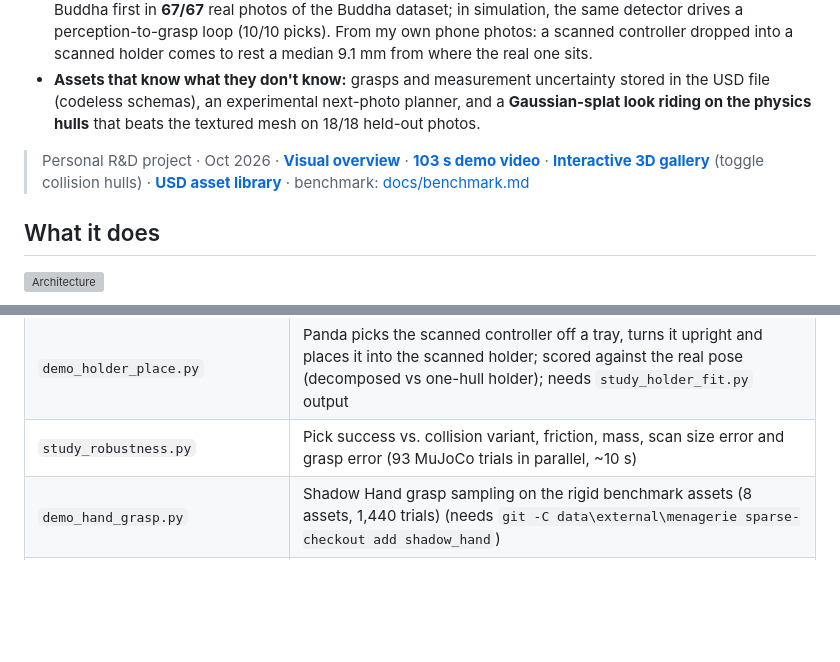
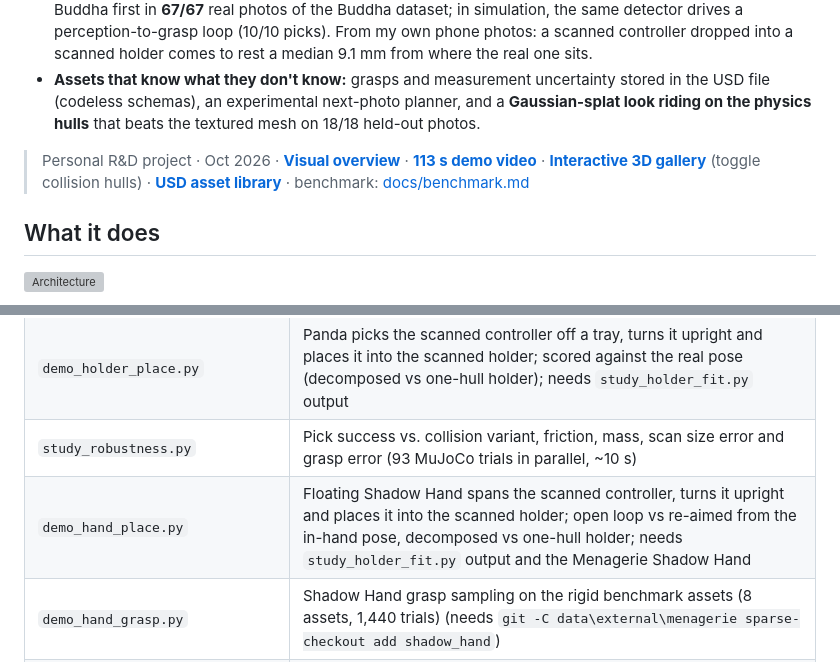
Before and after one commit to VisualKnight/scan2usd, a Markdown page: README.md, 2 parts joined by grey strips. Drawn GitHub-style; folded sections open; blank space fills up the shorter version; grey boxes are pictures that could not be loaded.

```diff
--- a/README.md
+++ b/README.md
@@ -9,7 +9,7 @@
 - **Useful for robot learning:** a detector trained only on Isaac Sim renders of scanned assets ranks the Buddha first in **67/67** real photos of the Buddha dataset; in simulation, the same detector drives a perception-to-grasp loop (10/10 picks). From my own phone photos: a scanned controller dropped into a scanned holder comes to rest a median <!--n:sim_add-->9.1<!--/n--> mm from where the real one sits.
 - **Assets that know what they don't know:** grasps and measurement uncertainty stored in the USD file (codeless schemas), an experimental next-photo planner, and a **Gaussian-splat look riding on the physics hulls** that beats the textured mesh on 18/18 held-out photos.
 
-> Personal R&D project · Oct 2026 · **[Visual overview](https://visualknight.github.io/scan2usd/)** · **[103 s demo video](https://visualknight.github.io/scan2usd/scan2usd_demo.mp4)** · **[Interactive 3D gallery](https://visualknight.github.io/scan2usd/gallery/)** (toggle collision hulls) · **[USD asset library](https://visualknight.github.io/scan2usd/library/)** · benchmark: [docs/benchmark.md](docs/benchmark.md)
+> Personal R&D project · Oct 2026 · **[Visual overview](https://visualknight.github.io/scan2usd/)** · **[113 s demo video](https://visualknight.github.io/scan2usd/scan2usd_demo.mp4)** · **[Interactive 3D gallery](https://visualknight.github.io/scan2usd/gallery/)** (toggle collision hulls) · **[USD asset library](https://visualknight.github.io/scan2usd/library/)** · benchmark: [docs/benchmark.md](docs/benchmark.md)
 
 ## What it does
 
@@ -158,6 +158,7 @@ Isaac Sim scripts (`isaac_*.py`) run with Isaac Sim 6's Python (`set OMNI_KIT_AC
 | `demo_perception_pick.py` | Detect (synthetic-trained detector) → fit the scanned mesh to RGB-D → Panda picks at the estimated pose; needs `train_detector.py` output |
 | `demo_holder_place.py` | Panda picks the scanned controller off a tray, turns it upright and places it into the scanned holder; scored against the real pose (decomposed vs one-hull holder); needs `study_holder_fit.py` output |
 | `study_robustness.py` | Pick success vs. collision variant, friction, mass, scan size error and grasp error (93 MuJoCo trials in parallel, ~10 s) |
+| `demo_hand_place.py` | Floating Shadow Hand spans the scanned controller, turns it upright and places it into the scanned holder; open loop vs re-aimed from the in-hand pose, decomposed vs one-hull holder; needs `study_holder_fit.py` output and the Menagerie Shadow Hand |
 | `demo_hand_grasp.py` | Shadow Hand grasp sampling on the rigid benchmark assets (8 assets, 1,440 trials) (needs `git -C data\external\menagerie sparse-checkout add shadow_hand`) |
 | `isaac_pathtrace.py`, `make_render_figures.py` | Isaac Sim 6 RTX path tracing: beauty shot, normal-map comparison, look-dev render from a photo's camera |
 | `unreal_layout.py`, `unreal_render.py` | The tabletop as one USD stage, then Unreal Engine 5.8 (USD importer, Lumen, MegaLights, Movie Render Queue): hero still, MegaLights on/off vs path tracer, GPU timings, `--video` orbit; needs UE 5.6+ |
```
Also changed, not shown: other parts of README.md (+1 -1 lines), docs/figures/hand_place.jpg (added), 7 other files.
